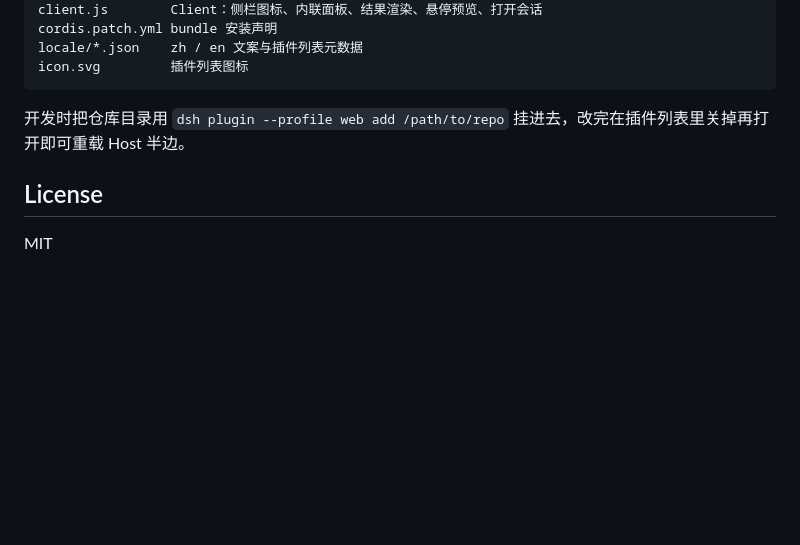
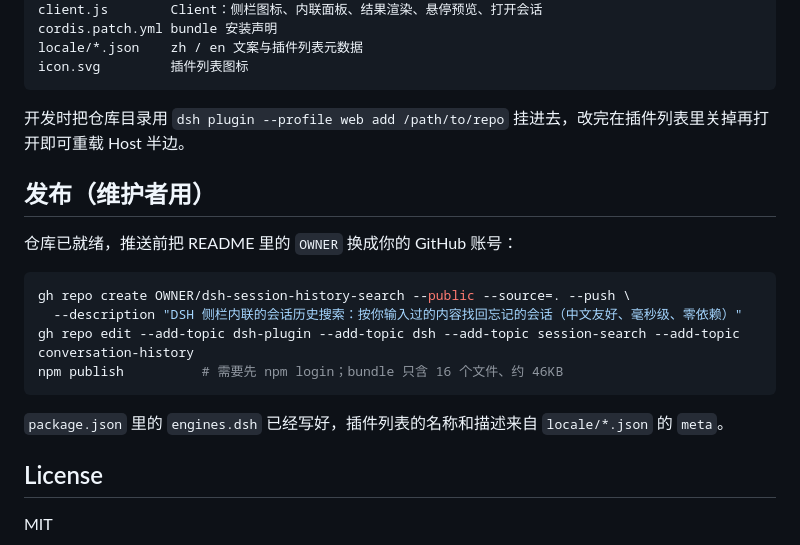
Before and after one commit to sukirk/dsh-find-history, a Markdown page: README.md, the part around the change. GitHub-like rendering; blank space fills up the shorter version.

Commit message:
docs: add maintainer publishing steps

````diff
--- a/README.md
+++ b/README.md
@@ -118,6 +118,19 @@ icon.svg         插件列表图标
 
 开发时把仓库目录用 `dsh plugin --profile web add /path/to/repo` 挂进去，改完在插件列表里关掉再打开即可重载 Host 半边。
 
+## 发布（维护者用）
+
+仓库已就绪，推送前把 README 里的 `OWNER` 换成你的 GitHub 账号：
+
+```bash
+gh repo create OWNER/dsh-session-history-search --public --source=. --push \
+  --description "DSH 侧栏内联的会话历史搜索：按你输入过的内容找回忘记的会话（中文友好、毫秒级、零依赖）"
+gh repo edit --add-topic dsh-plugin --add-topic dsh --add-topic session-search --add-topic conversation-history
+npm publish          # 需要先 npm login；bundle 只含 16 个文件、约 46KB
+```
+
+`package.json` 里的 `engines.dsh` 已经写好，插件列表的名称和描述来自 `locale/*.json` 的 `meta`。
+
 ## License
 
 MIT
````
